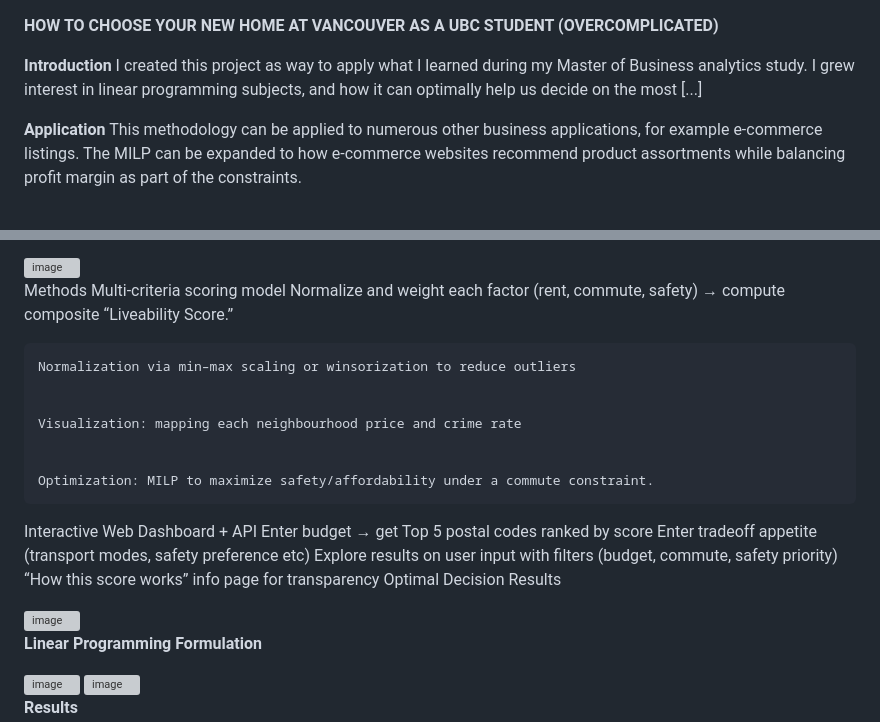
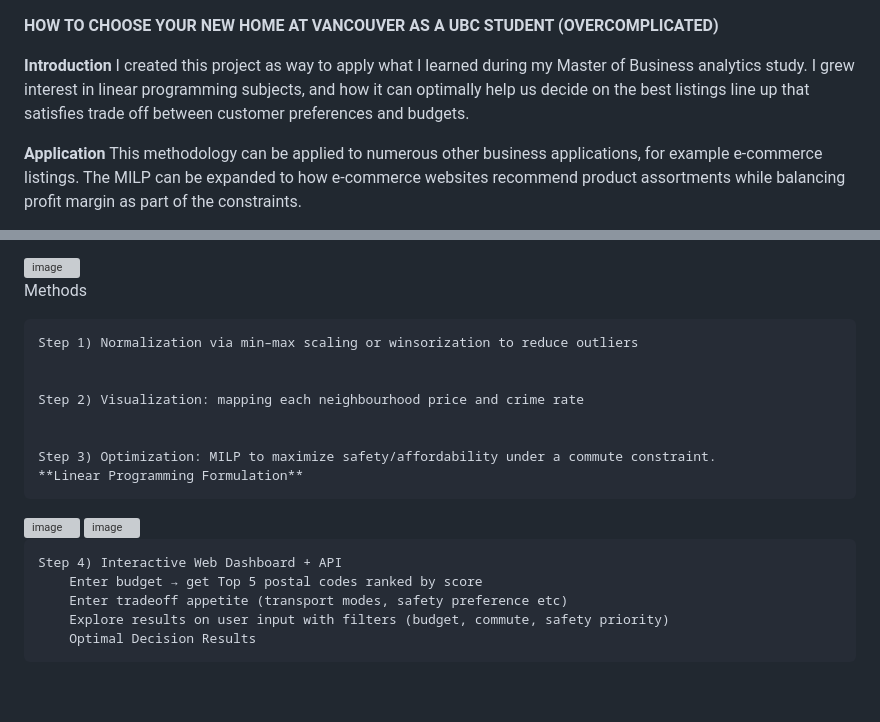
Before and after one commit to adriandarmali/housing-project, a Markdown page: README.md, 2 parts joined by grey strips. GitHub-like rendering; blank space fills up the shorter version; grey boxes are pictures that could not be loaded.

Commit message:
Revise README for project overview and methodology
Updated project description and methodology steps for clarity.

```diff
--- a/README.md
+++ b/README.md
@@ -2,7 +2,7 @@
 
 
 **Introduction**
-I created this project as way to apply what I learned during my Master of Business analytics study. I grew interest in linear programming subjects, and how it can optimally help us decide on the most [...]
+I created this project as way to apply what I learned during my Master of Business analytics study. I grew interest in linear programming subjects, and how it can optimally help us decide on the best listings line up that satisfies trade off between customer preferences and budgets.
 
 
 **Application**
@@ -24,33 +24,23 @@ The tool helps students answer the question:
 
 
 Methods
-	Multi-criteria scoring model
- Normalize and weight each factor (rent, commute, safety) → compute composite “Liveability Score.”
+
+	Step 1) Normalization via min–max scaling or winsorization to reduce outliers
 
 
-	Normalization via min–max scaling or winsorization to reduce outliers
+	Step 2) Visualization: mapping each neighbourhood price and crime rate
 
 
-	Visualization: mapping each neighbourhood price and crime rate
-
-
-	Optimization: MILP to maximize safety/affordability under a commute constraint.
-
-Interactive Web Dashboard + API
-	Enter budget → get Top 5 postal codes ranked by score
-	Enter tradeoff appetite (transport modes, safety preference etc)
-	Explore results on user input with filters (budget, commute, safety priority)
-	“How this score works” info page for transparency
-	Optimal Decision Results
-
-<img width="1046" height="629" alt="image" src="https://github.com/user-attachments/assets/383776c1-0b6e-4805-bee6-3247e77204ac" />
-
-
-
-**Linear Programming Formulation**
+	Step 3) Optimization: MILP to maximize safety/affordability under a commute constraint.
+	**Linear Programming Formulation**
 
 <img width="497" height="654" alt="image" src="https://github.com/user-attachments/assets/b94f450b-c6a6-4ccc-8fae-4e961de619f0" />
 
 <img width="420" height="409" alt="image" src="https://github.com/user-attachments/assets/4d00355c-0129-485b-96f9-9136984c72c8" />
 
+	Step 4) Interactive Web Dashboard + API
+		Enter budget → get Top 5 postal codes ranked by score
+		Enter tradeoff appetite (transport modes, safety preference etc)
+		Explore results on user input with filters (budget, commute, safety priority)
+		Optimal Decision Results
 
```
Also changed, not shown: other parts of README.md (+1 -4 lines).
